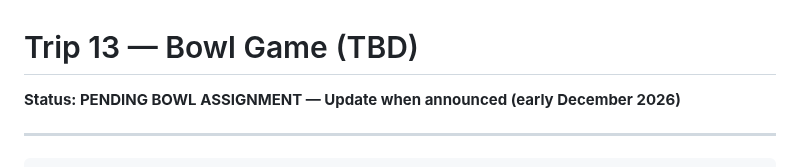
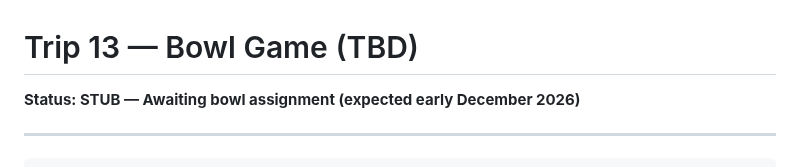
Before and after one commit to teamofoxen/ArmyFootball26, a Markdown page: trips/trip-13-bowl-game.md, the part around the change. GitHub-like rendering.

```diff
--- a/trips/trip-13-bowl-game.md
+++ b/trips/trip-13-bowl-game.md
@@ -1,5 +1,5 @@
 # Trip 13 — Bowl Game (TBD)
-**Status: PENDING BOWL ASSIGNMENT — Update when announced (early December 2026)**
+**Status: STUB — Awaiting bowl assignment (expected early December 2026)**
 
 ---
 
```
Also changed, not shown: trips/trip-1-bryant.md (+1 -1 lines).
